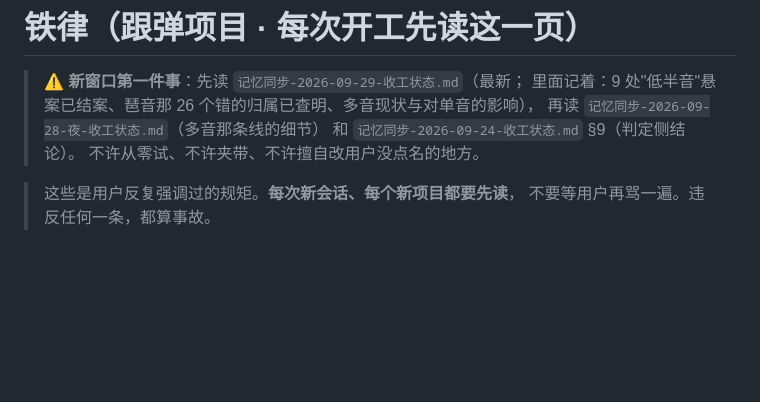
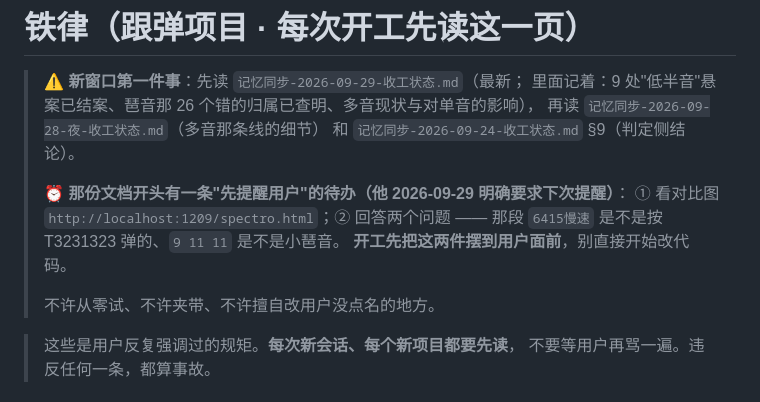
Before and after one commit to Andy-Dufrense/GuitarFollowLab, a Markdown page: AGENTS.md, the part around the change. GitHub-like rendering; blank space fills up the shorter version.

```diff
--- a/AGENTS.md
+++ b/AGENTS.md
@@ -4,6 +4,12 @@
 > 里面记着：9 处"低半音"悬案已结案、琶音那 26 个错的归属已查明、多音现状与对单音的影响），
 > 再读 `记忆同步-2026-09-28-夜-收工状态.md`（多音那条线的细节）
 > 和 `记忆同步-2026-09-24-收工状态.md` §9（判定侧结论）。
+>
+> ⏰ **那份文档开头有一条"先提醒用户"的待办（他 2026-09-29 明确要求下次提醒）**：
+> ① 看对比图 `http://localhost:1209/spectro.html`；② 回答两个问题 ——
+> 那段 `6415慢速` 是不是按 T3231323 弹的、`9 11 11` 是不是小琶音。
+> **开工先把这两件摆到用户面前**，别直接开始改代码。
+>
 > 不许从零试、不许夹带、不许擅自改用户没点名的地方。
 
 > 这些是用户反复强调过的规矩。**每次新会话、每个新项目都要先读**，
```
Also changed, not shown: 记忆同步-2026-09-29-收工状态.md (+17 -1 lines).
